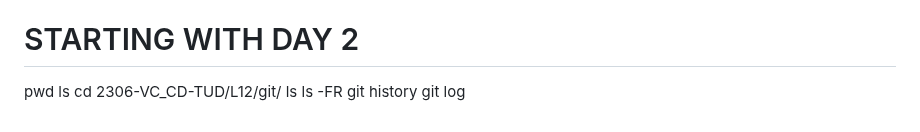
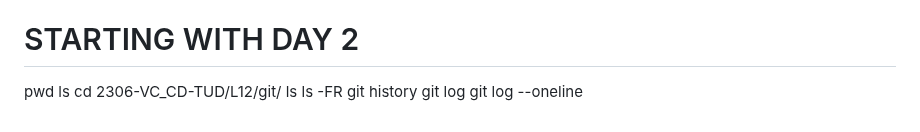
Before and after one commit to 4TUResearchData-Carpentries/workshop_notes, a Markdown page: Lesson1.md, the part around the change. GitHub-like rendering.

Commit message:
gitautosync update 11

```diff
--- a/Lesson1.md
+++ b/Lesson1.md
@@ -284,3 +284,4 @@ ls
 ls -FR
 git history
 git log
+git log --oneline
```
